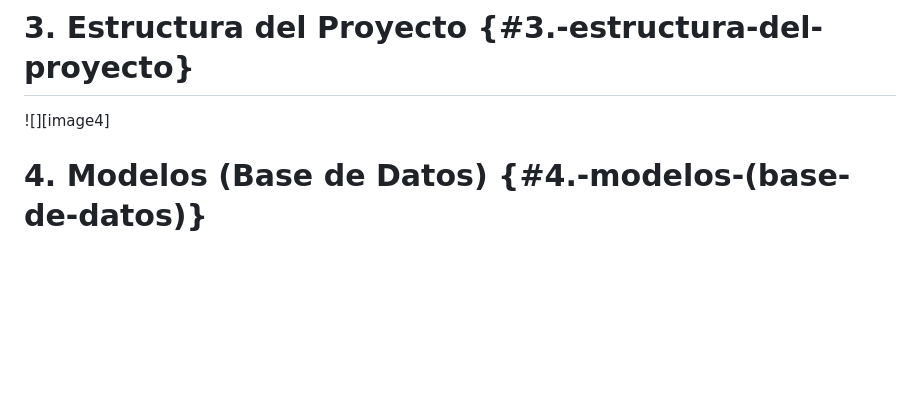
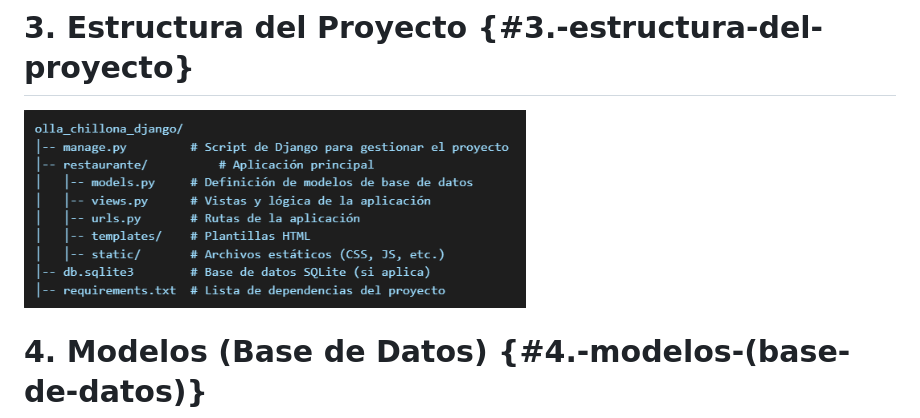
Before and after one commit to DanielBelenguer/olla_chillona_django, a Markdown page: README.md, the part around the change printed below. GitHub-like rendering; pictures changed too: imagenes_documentacion/estructura.png (added); blank space fills up the shorter version.

Commit message:
Se aladen la ultima foto y la estructura de la documentacion

```diff
--- a/README.md
+++ b/README.md
@@ -138,7 +138,8 @@ python manage.py runserver
 
 # **3\. Estructura del Proyecto** {#3.-estructura-del-proyecto}
 
-![][image4]
+<img src="imagenes_documentacion/estructura.png"  alt="Estructura del proyecto">
+
 
 # **4\. Modelos (Base de Datos)** {#4.-modelos-(base-de-datos)}
 
```
Also changed, not shown: other parts of README.md (+2 -2 lines), image.png (added).
